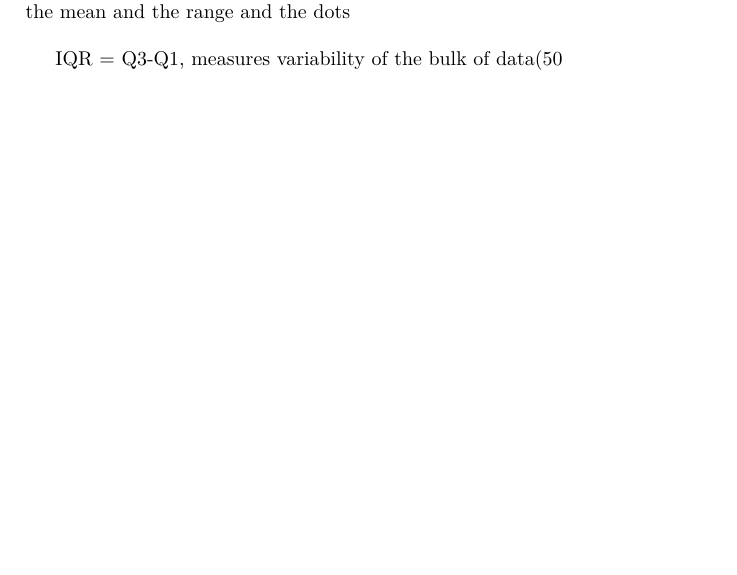
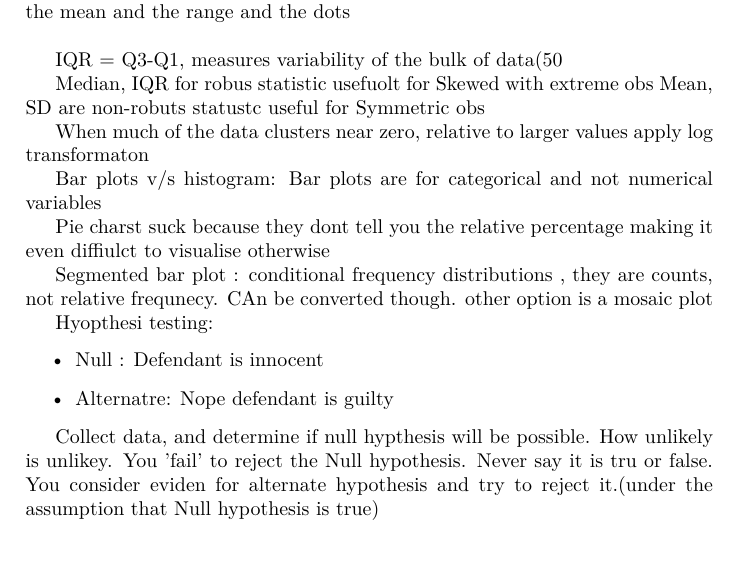
Before and after one commit to CourseraK2/notes, a LaTeX document (stats-001/week1.tex): part of page 3 of 3, cut so that both start at the same text. Compiled offline with pdfLaTeX.

Commit message:
reoganise

```diff
--- a/stats-001/week1.tex
+++ b/stats-001/week1.tex
@@ -137,6 +137,28 @@ Variability vs diversity:
 Distributions where observations are more centered about the center are less vairable! One way to visualise is the dot plots, plot the mean and the range and the dots\\
 
 IQR = Q3-Q1, measures variability of the bulk of data(50$%$)
+
+Median, IQR for robus statistic  usefuolt for Skewed with extreme obs
+Mean, SD are non-robuts statustc useful for Symmetric obs
+
+When much of the data clusters near zero, relative to larger values apply log transformaton
+
+Bar plots v/s histogram: Bar plots are for categorical and not numerical variables
+
+Pie charst suck because they dont tell you the relative percentage making it even diffiulct to visualise otherwise
+
+Segmented bar plot : conditional frequency distributions , they are counts, not relative frequnecy. CAn be converted though. other option is a mosaic plot
+
+
+Hyopthesi testing:
+\begin{itemize}
+\item Null : Defendant is innocent
+\item Alternatre: Nope defendant is guilty
+\end{itemize}
+
+Collect data, and determine if null hypthesis will be possible. How unlikely is unlikey.
+You 'fail' to reject the Null hypothesis. Never say it is tru or false. You consider eviden for alternate hypothesis and try to reject it.(under the assumption that Null hypothesis is true)
+
 \begin{itemize}
 \end{itemize}
 \end{document}
```
